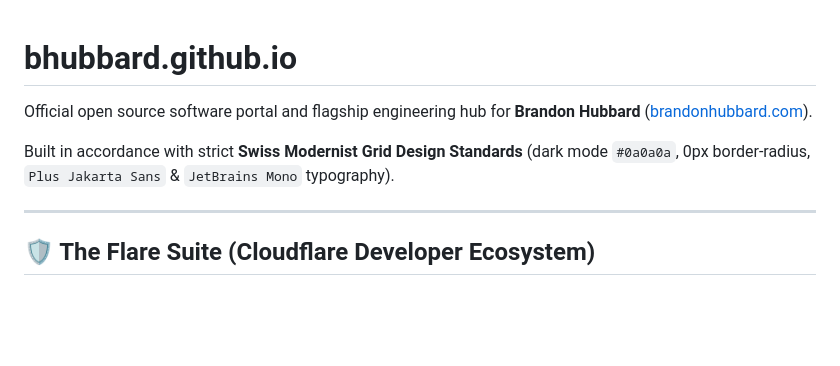
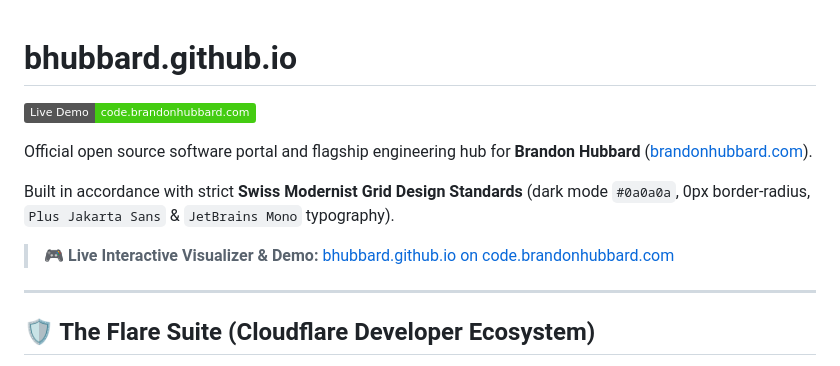
Before and after one commit to bhubbard/bhubbard.github.io, a Markdown page: README.md, the part around the change. Drawn GitHub-style; badges without logos; blank space fills up the shorter version.

Commit message:
docs: add GitHub Pages demo link to README

```diff
--- a/README.md
+++ b/README.md
@@ -1,8 +1,12 @@
 # bhubbard.github.io
+
+[![Live Demo](https://img.shields.io/badge/Live%20Demo-code.brandonhubbard.com-brightgreen?logo=github)](https://code.brandonhubbard.com/)
 
 Official open source software portal and flagship engineering hub for **Brandon Hubbard** ([brandonhubbard.com](https://brandonhubbard.com)).
 
 Built in accordance with strict **Swiss Modernist Grid Design Standards** (dark mode `#0a0a0a`, 0px border-radius, `Plus Jakarta Sans` & `JetBrains Mono` typography).
+
+> 🎮 **Live Interactive Visualizer & Demo:** [bhubbard.github.io on code.brandonhubbard.com](https://code.brandonhubbard.com/)
 
 ---
 
```
